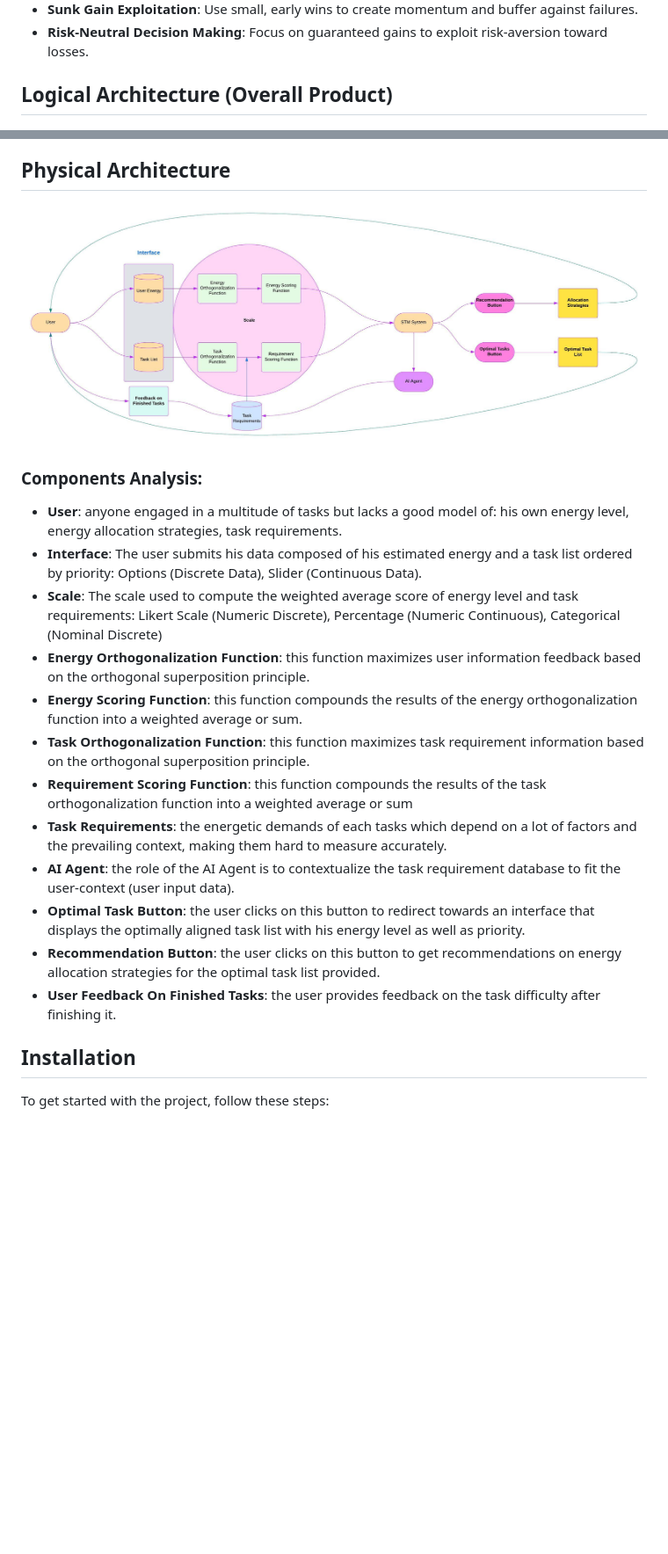
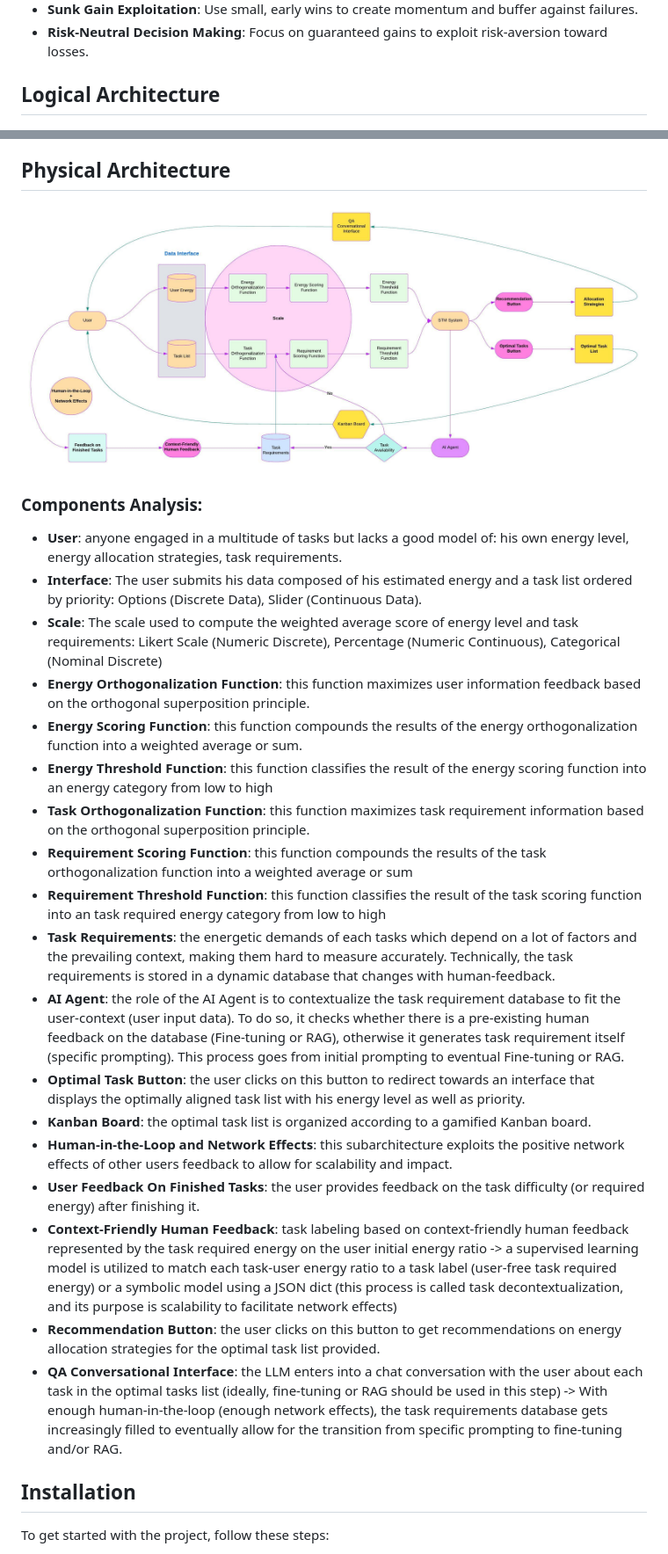
Before and after one commit to ErgodicEntropy/Smart-Task-Manager, a Markdown page: README.md, 2 parts joined by grey strips. Shown: that part at 88% size. Rendered like a GitHub page; pictures changed too: diagrams/Physical Architecture.jpeg; blank space fills up the shorter version.

```diff
--- a/README.md
+++ b/README.md
@@ -43,7 +43,7 @@ The smart task manager automates energy allocation strategies by aligning estima
 - **Sunk Gain Exploitation**: Use small, early wins to create momentum and buffer against failures.
 - **Risk-Neutral Decision Making**: Focus on guaranteed gains to exploit risk-aversion toward losses.
 
-## Logical Architecture (Overall Product)
+## Logical Architecture
 ![Logical Architecture](diagrams/Logical%20Architecture.jpeg)
 ### Components Analysis:
 - **User**: anyone engaged in a multitude of tasks but lacks a good model of: his own energy level, energy allocation strategies, task requirements.
@@ -75,14 +75,19 @@ The smart task manager automates energy allocation strategies by aligning estima
 - **Scale**: The scale used to compute the weighted average score of energy level and task requirements: Likert Scale (Numeric Discrete), Percentage (Numeric Continuous), Categorical (Nominal Discrete)
 - **Energy Orthogonalization Function**: this function maximizes user information feedback based on the orthogonal superposition principle.
 - **Energy Scoring Function**: this function compounds the results of the energy orthogonalization function into a weighted average or sum.
+- **Energy Threshold Function**: this function classifies the result of the energy scoring function into an energy category from low to high
 - **Task Orthogonalization Function**: this function maximizes task requirement information based on the orthogonal superposition principle.
 - **Requirement Scoring Function**: this function compounds the results of the task orthogonalization function into a weighted average or sum
-- **Task Requirements**: the energetic demands of each tasks which depend on a lot of factors and the prevailing context, making them hard to measure accurately.
-- **AI Agent**: the role of the AI Agent is to contextualize the task requirement database to fit the user-context (user input data).
+- **Requirement Threshold Function**: this function classifies the result of the task scoring function into an task required energy category from low to high
+- **Task Requirements**: the energetic demands of each tasks which depend on a lot of factors and the prevailing context, making them hard to measure accurately. Technically, the task requirements is stored in a dynamic database that changes with human-feedback.
+- **AI Agent**: the role of the AI Agent is to contextualize the task requirement database to fit the user-context (user input data). To do so, it checks whether there is a pre-existing human feedback on the database (Fine-tuning or RAG), otherwise it generates task requirement itself (specific prompting). This process goes from initial prompting to eventual Fine-tuning or RAG.
 - **Optimal Task Button**: the user clicks on this button to redirect towards an interface that displays the optimally aligned task list with his energy level as well as priority.
+- **Kanban Board**: the optimal task list is organized according to a gamified Kanban board.
+- **Human-in-the-Loop and Network Effects**: this subarchitecture exploits the positive network effects of other users feedback to allow for scalability and impact.
+- **User Feedback On Finished Tasks**: the user provides feedback on the task difficulty (or required energy) after finishing it.
+- **Context-Friendly Human Feedback**: task labeling based on context-friendly human feedback represented by the task required energy on the user initial energy ratio -> a supervised learning model is utilized to match each task-user energy ratio to a task label (user-free task required energy) or a symbolic model using a JSON dict (this process is called task decontextualization, and its purpose is scalability to facilitate network effects)
 - **Recommendation Button**: the user clicks on this button to get recommendations on energy allocation strategies for the optimal task list provided.
-- **User Feedback On Finished Tasks**: the user provides feedback on the task difficulty after finishing it.
-
+- **QA Conversational Interface**: the LLM enters into a chat conversation with the user about each task in the optimal tasks list (ideally, fine-tuning or RAG should be used in this step) ->  With enough human-in-the-loop (enough network effects), the task requirements database gets increasingly filled to eventually allow for the transition from specific prompting to fine-tuning and/or RAG.
 
 ## Installation
 
```
Also changed, not shown: 10 other files.
